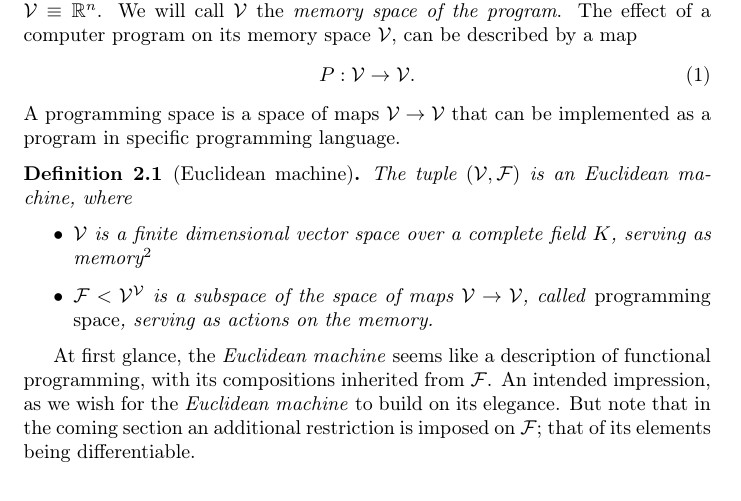
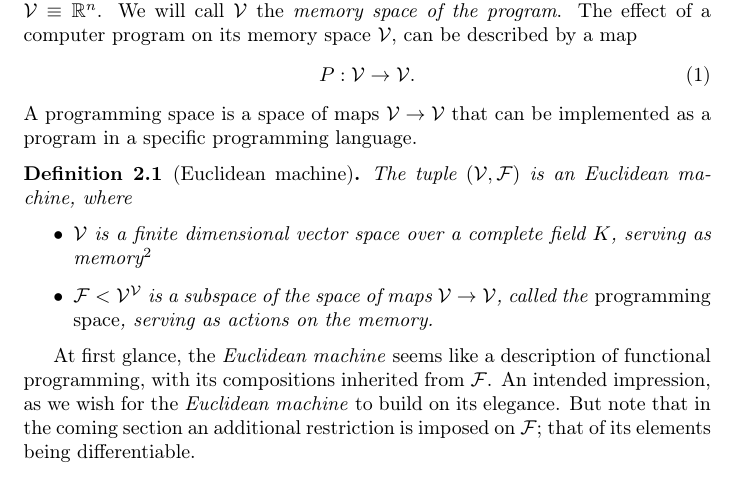
Before and after one commit to ZigaSajovic/Operational-Calculus-for-Differentiable-Programming, a LaTeX paper (latex/main.tex, which reads latex/Computer_Programs_as_Maps_on_a_Vector_Space.tex): part of page 3 of 19, cut so that both start at the same text. Compiled offline with pdfLaTeX.

Commit message:
Computer programs as maps on a vector space: propositions

```diff
--- a/latex/Computer_Programs_as_Maps_on_a_Vector_Space.tex
+++ b/latex/Computer_Programs_as_Maps_on_a_Vector_Space.tex
@@ -14,7 +14,7 @@ program on its memory space $\VV$, can be described by a map
   P:\VV\to \VV.
 \end{equation}
 A programming space is a space of maps $\VV\to\VV$ that can be implemented as a
-program in specific programming language.
+program in a specific programming language.
 \begin{definition}[Euclidean machine] The tuple $(\VV,\F)$ is an Euclidean machine, where
   \begin{itemize}
   \item
@@ -22,7 +22,7 @@ program in specific programming language.
   as memory\footnote{In most applications the field $K$ will
     be $\RR$}
   \item
-  $\F< \VV^\VV$ is a subspace of the space of maps $\VV\to \VV$, called \emph{programming space}, serving as actions on the memory.
+  $\F< \VV^\VV$ is a subspace of the space of maps $\VV\to \VV$, called the \emph{programming space}, serving as actions on the memory.
   \end{itemize}
 \end{definition}
 
```
